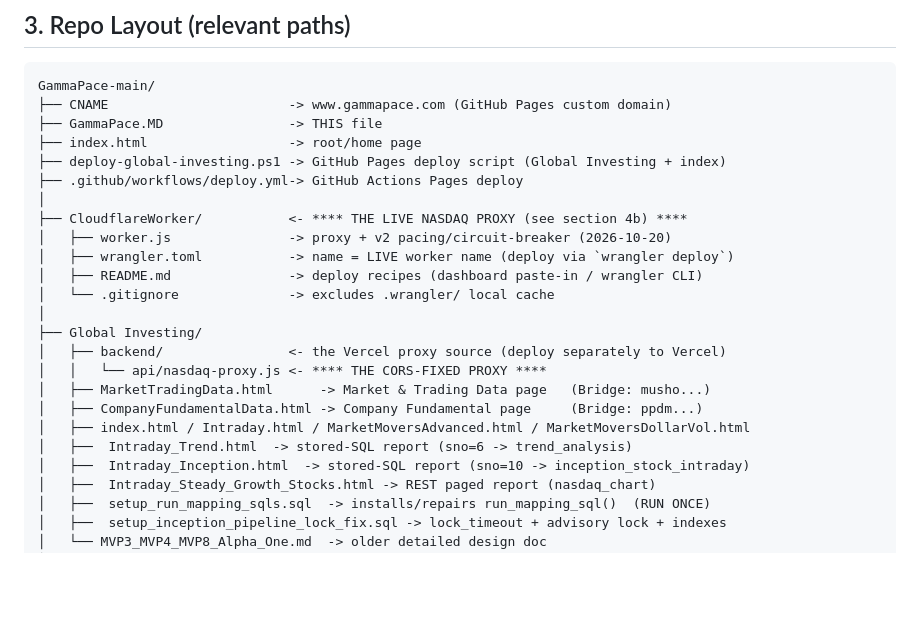
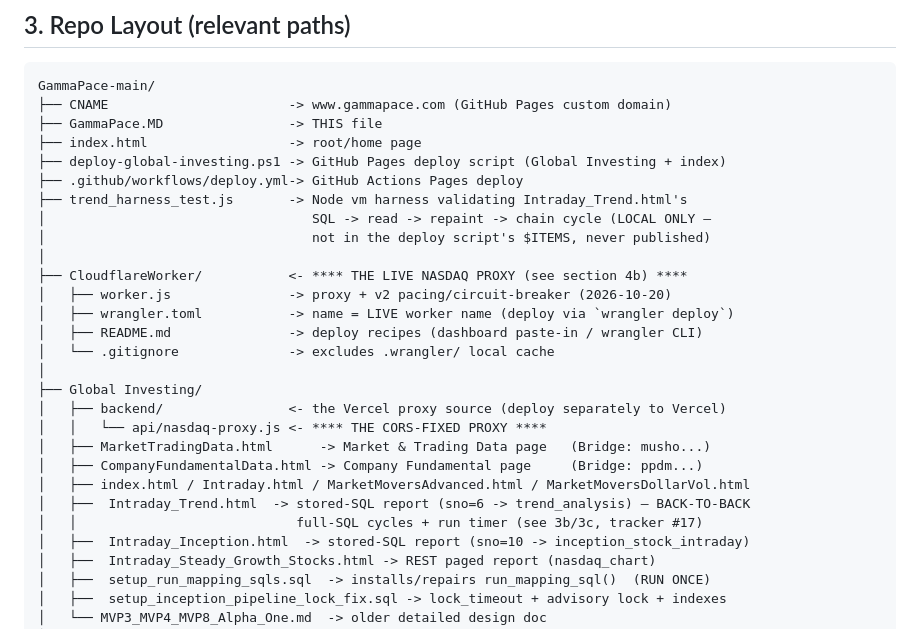
Before and after one commit to Gurukullam/GammaPace, a Markdown page: GammaPace.MD, the part around one of its changes. Rendered like a GitHub page; blank space fills up the shorter version.

```diff
--- a/GammaPace.MD
+++ b/GammaPace.MD
@@ -84,6 +84,9 @@ GammaPace-main/
 ├── index.html                  -> root/home page
 ├── deploy-global-investing.ps1 -> GitHub Pages deploy script (Global Investing + index)
 ├── .github/workflows/deploy.yml-> GitHub Actions Pages deploy
+├── trend_harness_test.js       -> Node vm harness validating Intraday_Trend.html's
+│                                  SQL -> read -> repaint -> chain cycle (LOCAL ONLY —
+│                                  not in the deploy script's $ITEMS, never published)
 │
 ├── CloudflareWorker/           <- **** THE LIVE NASDAQ PROXY (see section 4b) ****
 │   ├── worker.js               -> proxy + v2 pacing/circuit-breaker (2026-10-20)
@@ -97,7 +100,8 @@ GammaPace-main/
 │   ├── MarketTradingData.html      -> Market & Trading Data page   (Bridge: musho...)
 │   ├── CompanyFundamentalData.html -> Company Fundamental page     (Bridge: ppdm...)
 │   ├── index.html / Intraday.html / MarketMoversAdvanced.html / MarketMoversDollarVol.html
-│   ├──  Intraday_Trend.html  -> stored-SQL report (sno=6 -> trend_analysis)
+│   ├──  Intraday_Trend.html  -> stored-SQL report (sno=6 -> trend_analysis) — BACK-TO-BACK
+│   │                            full-SQL cycles + run timer (see 3b/3c, tracker #17)
 │   ├──  Intraday_Inception.html  -> stored-SQL report (sno=10 -> inception_stock_intraday)
 │   ├──  Intraday_Steady_Growth_Stocks.html -> REST paged report (nasdaq_chart)
 │   ├──  setup_run_mapping_sqls.sql  -> installs/repairs run_mapping_sql()  (RUN ONCE)
```
Also changed, not shown: other parts of GammaPace.MD (+75 -9 lines).
